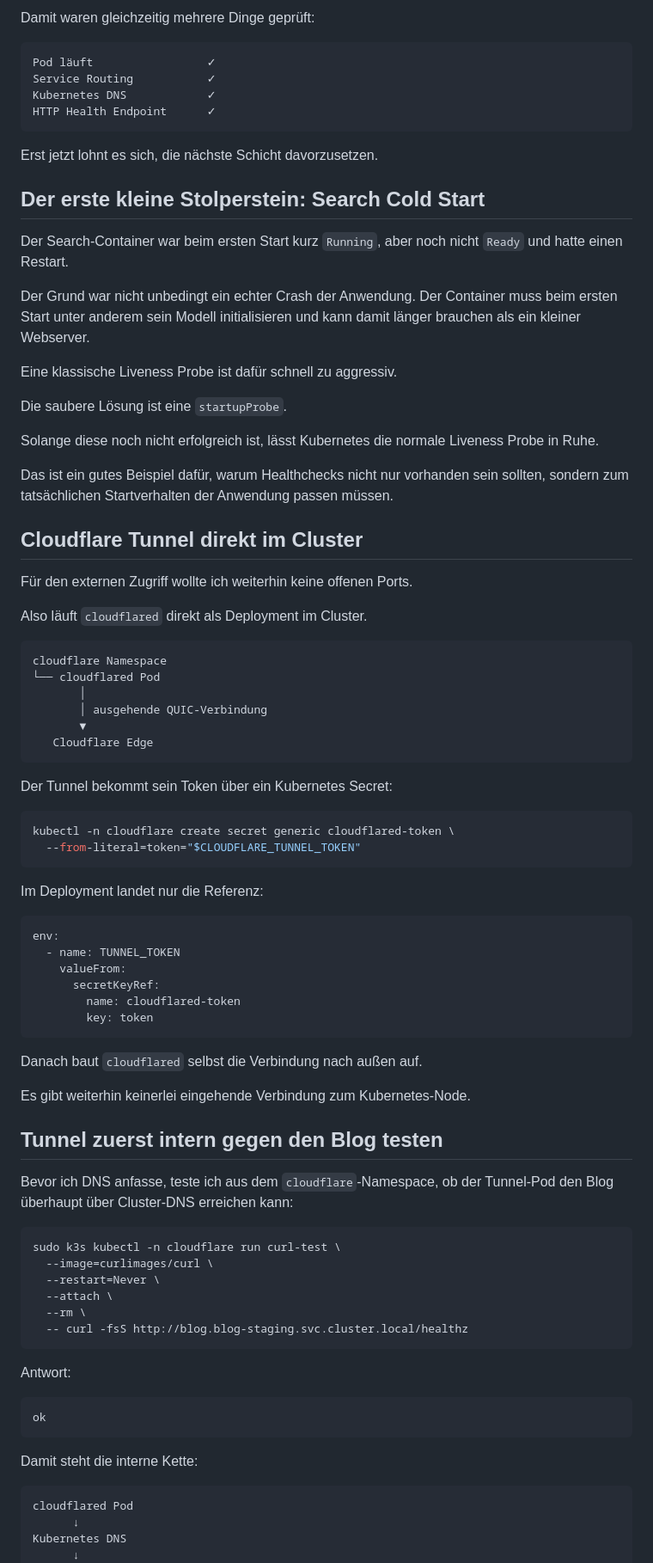
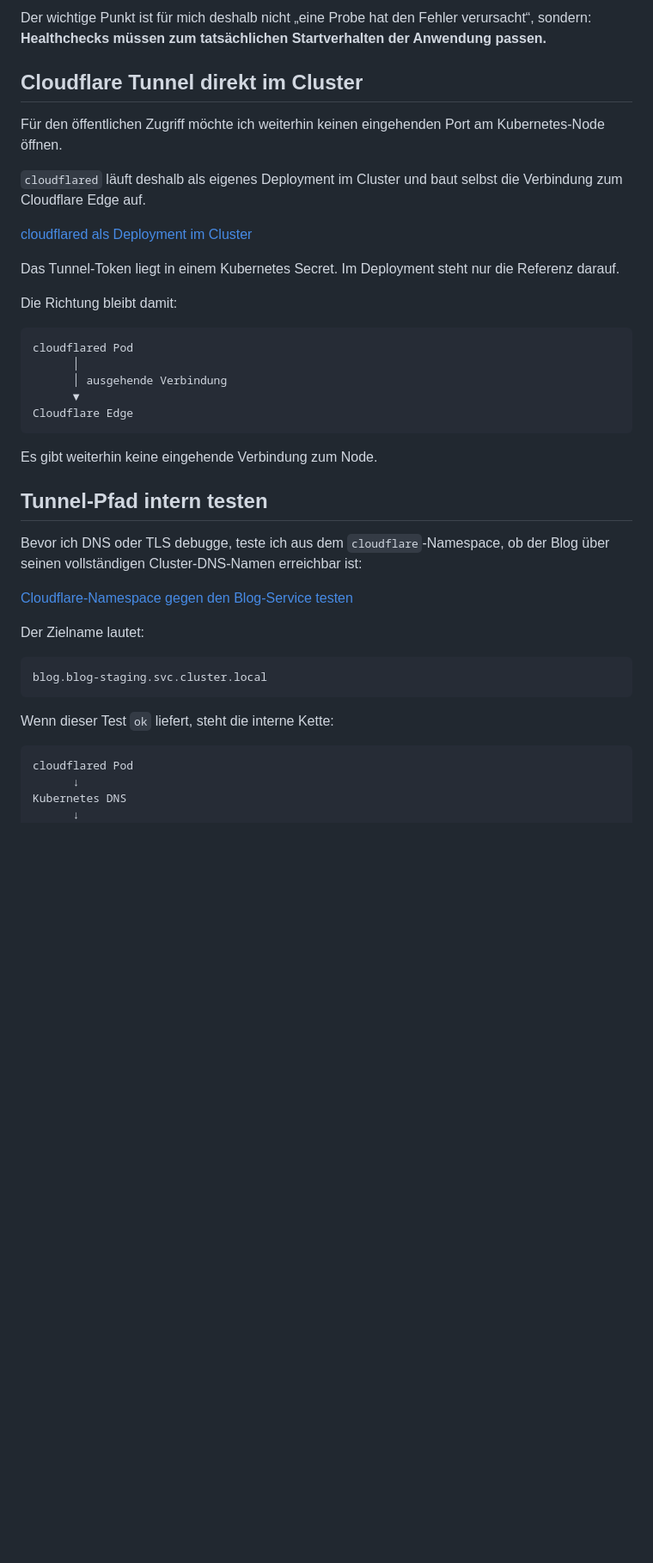
Before and after one commit to 0b-ivan/Blog, a Markdown page: posts/2026-09-15-k3s-proxmox-cloudflare-part-1.md, the part around one of its changes. Shown at 86% size. Drawn GitHub-style; blank space fills up the shorter version.

````diff
--- a/posts/2026-09-15-k3s-proxmox-cloudflare-part-1.md
+++ b/posts/2026-09-15-k3s-proxmox-cloudflare-part-1.md
@@ -466,86 +400,41 @@ ok
 
-Damit waren gleichzeitig mehrere Dinge geprüft:
-
-```text
-Pod läuft                 ✓
-Service Routing           ✓
-Kubernetes DNS            ✓
-HTTP Health Endpoint      ✓
-```
-
-Erst jetzt lohnt es sich, die nächste Schicht davorzusetzen.
-
-## Der erste kleine Stolperstein: Search Cold Start
-
-Der Search-Container war beim ersten Start kurz `Running`, aber noch nicht `Ready` und hatte einen Restart.
-
-Der Grund war nicht unbedingt ein echter Crash der Anwendung. Der Container muss beim ersten Start unter anderem sein Modell initialisieren und kann damit länger brauchen als ein kleiner Webserver.
-
-Eine klassische Liveness Probe ist dafür schnell zu aggressiv.
-
-Die saubere Lösung ist eine `startupProbe`.
-
-Solange diese noch nicht erfolgreich ist, lässt Kubernetes die normale Liveness Probe in Ruhe.
-
-Das ist ein gutes Beispiel dafür, warum Healthchecks nicht nur vorhanden sein sollten, sondern zum tatsächlichen Startverhalten der Anwendung passen müssen.
+Der wichtige Punkt ist für mich deshalb nicht „eine Probe hat den Fehler verursacht“, sondern: **Healthchecks müssen zum tatsächlichen Startverhalten der Anwendung passen.**
 
 ## Cloudflare Tunnel direkt im Cluster
 
-Für den externen Zugriff wollte ich weiterhin keine offenen Ports.
+Für den öffentlichen Zugriff möchte ich weiterhin keinen eingehenden Port am Kubernetes-Node öffnen.
 
-Also läuft `cloudflared` direkt als Deployment im Cluster.
+`cloudflared` läuft deshalb als eigenes Deployment im Cluster und baut selbst die Verbindung zum Cloudflare Edge auf.
+
+[cloudflared als Deployment im Cluster](/snippets/2026-09-15-k3s-proxmox-cloudflare-part-1/05-cloudflared-deployment.yml "snippet:yaml")
+
+Das Tunnel-Token liegt in einem Kubernetes Secret. Im Deployment steht nur die Referenz darauf.
+
+Die Richtung bleibt damit:
 
 ```text
-cloudflare Namespace
-└── cloudflared Pod
-       │
-       │ ausgehende QUIC-Verbindung
-       ▼
-   Cloudflare Edge
+cloudflared Pod
+      │
+      │ ausgehende Verbindung
+      ▼
+Cloudflare Edge
 ```
 
-Der Tunnel bekommt sein Token über ein Kubernetes Secret:
+Es gibt weiterhin keine eingehende Verbindung zum Node.
 
-```bash
-kubectl -n cloudflare create secret generic cloudflared-token \
-  --from-literal=token="$CLOUDFLARE_TUNNEL_TOKEN"
+## Tunnel-Pfad intern testen
+
+Bevor ich DNS oder TLS debugge, teste ich aus dem `cloudflare`-Namespace, ob der Blog über seinen vollständigen Cluster-DNS-Namen erreichbar ist:
+
+[Cloudflare-Namespace gegen den Blog-Service testen](/snippets/2026-09-15-k3s-proxmox-cloudflare-part-1/06-cross-namespace-healthcheck.sh "snippet:bash")
+
+Der Zielname lautet:
+
+```text
+blog.blog-staging.svc.cluster.local
 ```
 
-Im Deployment landet nur die Referenz:
-
-```yaml
-env:
-  - name: TUNNEL_TOKEN
-    valueFrom:
-      secretKeyRef:
-        name: cloudflared-token
-        key: token
-```
-
-Danach baut `cloudflared` selbst die Verbindung nach außen auf.
-
-Es gibt weiterhin keinerlei eingehende Verbindung zum Kubernetes-Node.
-
-## Tunnel zuerst intern gegen den Blog testen
-
-Bevor ich DNS anfasse, teste ich aus dem `cloudflare`-Namespace, ob der Tunnel-Pod den Blog überhaupt über Cluster-DNS erreichen kann:
-
-```bash
-sudo k3s kubectl -n cloudflare run curl-test \
-  --image=curlimages/curl \
-  --restart=Never \
-  --attach \
-  --rm \
-  -- curl -fsS http://blog.blog-staging.svc.cluster.local/healthz
-```
-
-Antwort:
-
-```text
-ok
-```
-
-Damit steht die interne Kette:
+Wenn dieser Test `ok` liefert, steht die interne Kette:
 
 ```text
 cloudflared Pod
````
Also changed, not shown: other parts of posts/2026-09-15-k3s-proxmox-cloudflare-part-1.md (+226 -324 lines).
